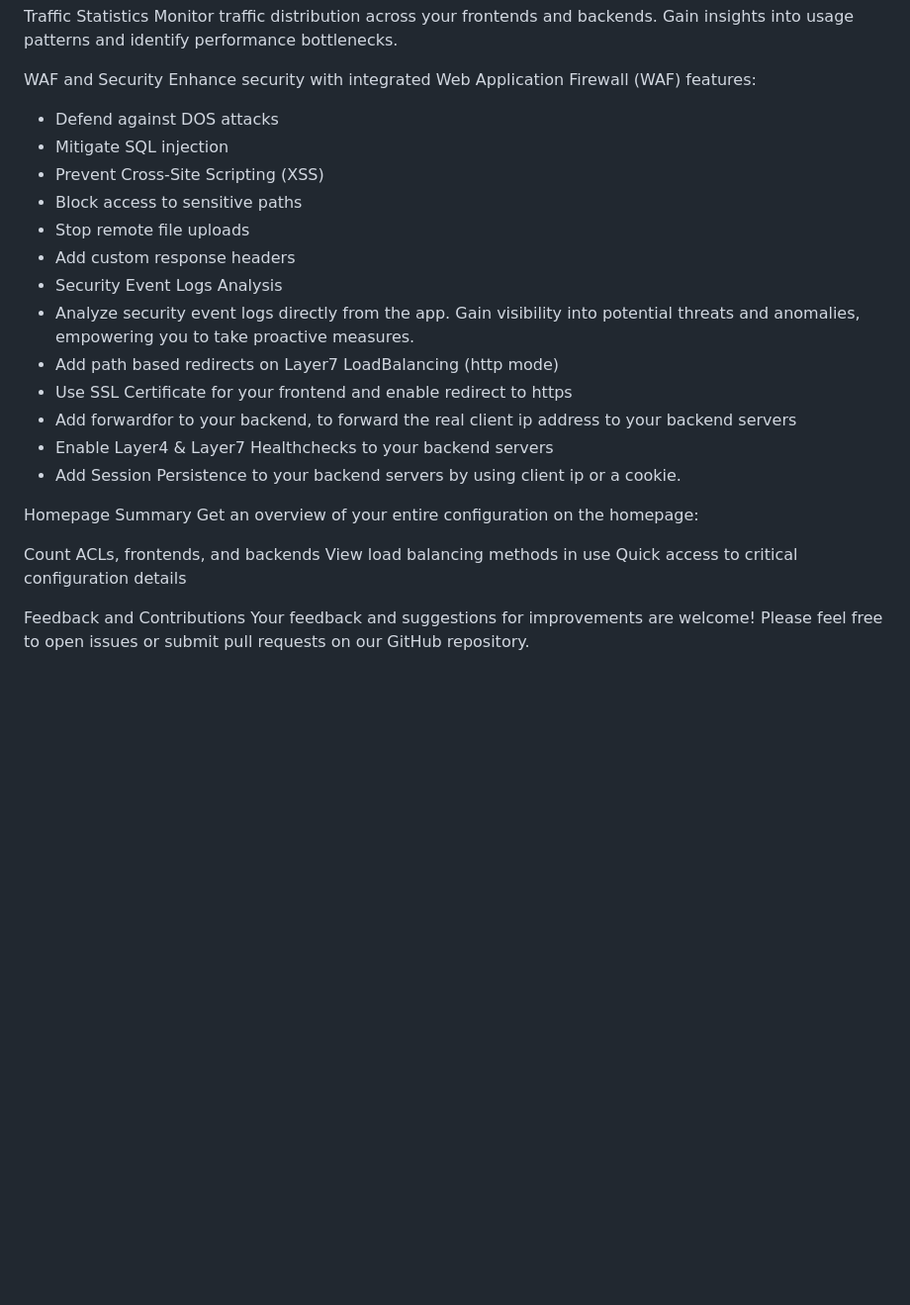
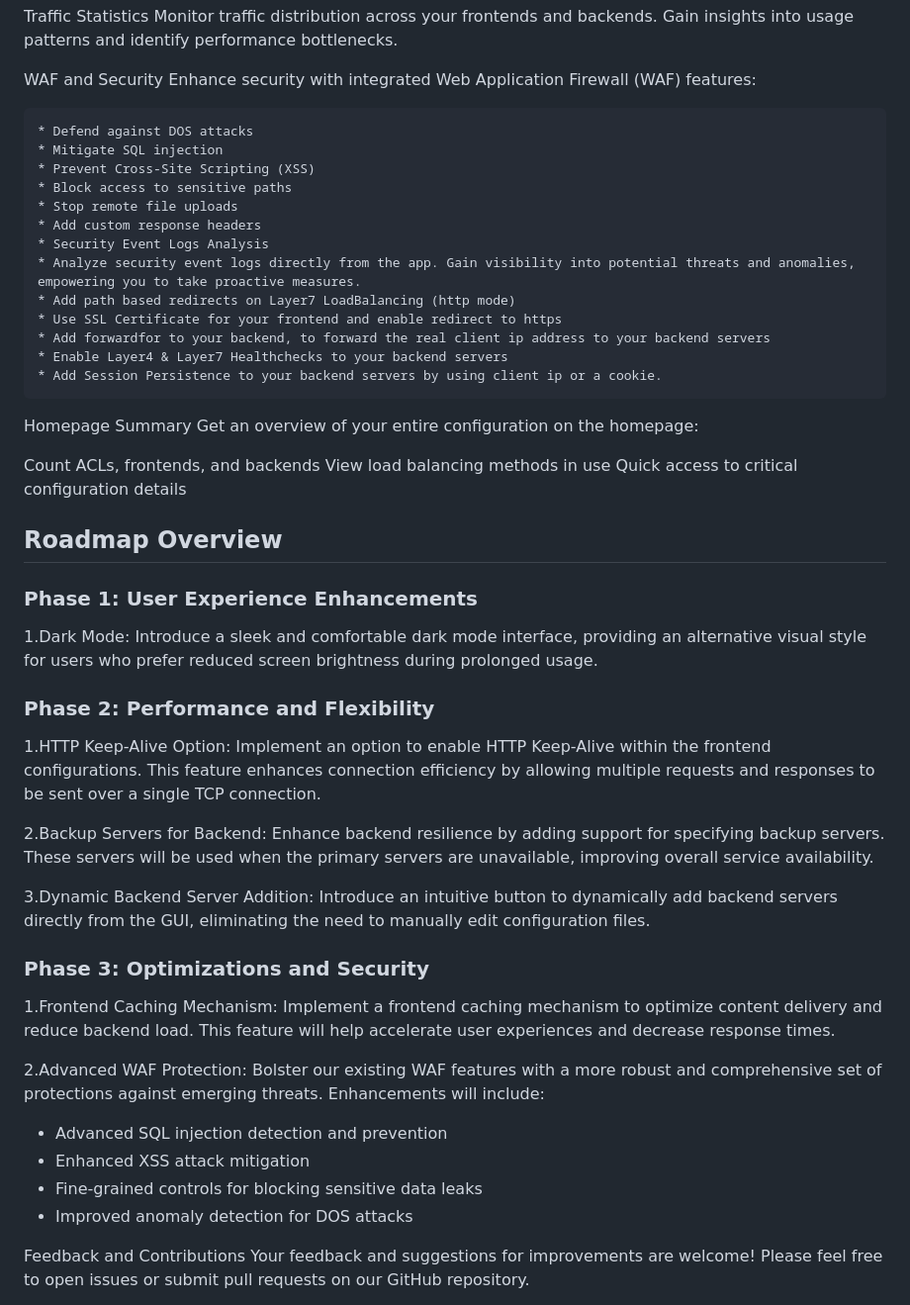
Before and after one commit to alonz22/haproxy-dashboard, a Markdown page: README.md, the part around the change. Shown at 99% size. Drawn GitHub-style; blank space fills up the shorter version.

````diff
--- a/README.md
+++ b/README.md
@@ -103,7 +103,7 @@ Monitor traffic distribution across your frontends and backends. Gain insights i
 
 WAF and Security
 Enhance security with integrated Web Application Firewall (WAF) features:
-
+```
 * Defend against DOS attacks
 * Mitigate SQL injection
 * Prevent Cross-Site Scripting (XSS)
@@ -117,8 +117,7 @@ Enhance security with integrated Web Application Firewall (WAF) features:
 * Add forwardfor to your backend, to forward the real client ip address to your backend servers
 * Enable Layer4 & Layer7 Healthchecks to your backend servers
 * Add Session Persistence to your backend servers by using client ip or a cookie.
-
-
+```
 Homepage Summary
 Get an overview of your entire configuration on the homepage:
 
@@ -126,6 +125,29 @@ Count ACLs, frontends, and backends
 View load balancing methods in use
 Quick access to critical configuration details
 
+
+## Roadmap Overview
+### Phase 1: User Experience Enhancements
+1.Dark Mode: Introduce a sleek and comfortable dark mode interface, providing an alternative visual style for users who prefer reduced screen brightness during prolonged usage.
+
+### Phase 2: Performance and Flexibility
+
+1.HTTP Keep-Alive Option: Implement an option to enable HTTP Keep-Alive within the frontend configurations. This feature enhances connection efficiency by allowing multiple requests and responses to be sent over a single TCP connection.
+
+2.Backup Servers for Backend: Enhance backend resilience by adding support for specifying backup servers. These servers will be used when the primary servers are unavailable, improving overall service availability.
+
+3.Dynamic Backend Server Addition: Introduce an intuitive button to dynamically add backend servers directly from the GUI, eliminating the need to manually edit configuration files.
+
+### Phase 3: Optimizations and Security
+
+1.Frontend Caching Mechanism: Implement a frontend caching mechanism to optimize content delivery and reduce backend load. This feature will help accelerate user experiences and decrease response times.
+
+2.Advanced WAF Protection: Bolster our existing WAF features with a more robust and comprehensive set of protections against emerging threats. Enhancements will include:
+
+* Advanced SQL injection detection and prevention
+* Enhanced XSS attack mitigation
+* Fine-grained controls for blocking sensitive data leaks
+* Improved anomaly detection for DOS attacks
 
 Feedback and Contributions
 Your feedback and suggestions for improvements are welcome! Please feel free to open issues or submit pull requests on our GitHub repository.
````
